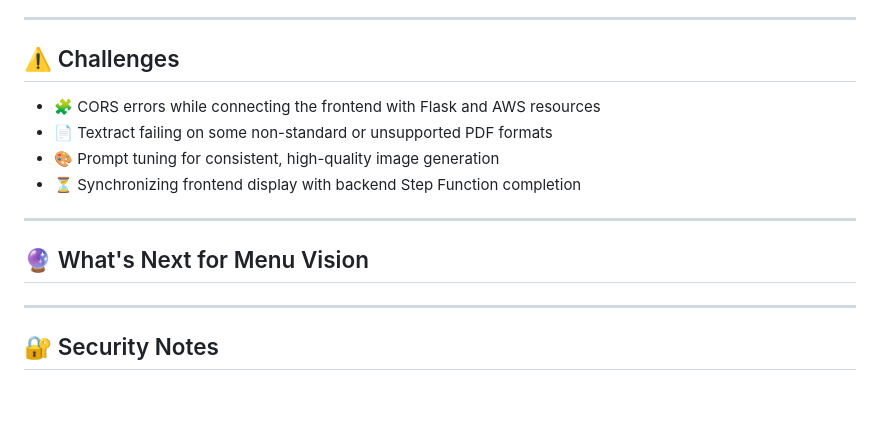
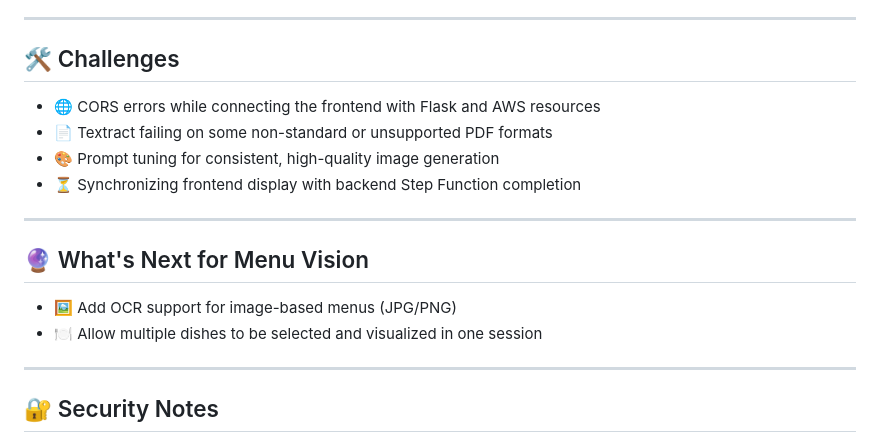
Before and after one commit to nrheo/menuvision, a Markdown page: README.md, the part around the change. Drawn GitHub-style; blank space fills up the shorter version.

```diff
--- a/README.md
+++ b/README.md
@@ -85,9 +85,9 @@ All three Lambda functions are orchestrated using **AWS Step Functions** and inv
 
 ---
 
-## ⚠️ Challenges
+## 🛠️ Challenges
 
-- 🧩 CORS errors while connecting the frontend with Flask and AWS resources
+- 🌐 CORS errors while connecting the frontend with Flask and AWS resources
 - 📄 Textract failing on some non-standard or unsupported PDF formats
 - 🎨 Prompt tuning for consistent, high-quality image generation
 - ⏳ Synchronizing frontend display with backend Step Function completion
@@ -95,6 +95,9 @@ All three Lambda functions are orchestrated using **AWS Step Functions** and inv
 ---
 
 ## 🔮 What's Next for Menu Vision
+
+- 🖼️ Add OCR support for image-based menus (JPG/PNG)
+- 🍽️ Allow multiple dishes to be selected and visualized in one session
 
 ---
 
```
